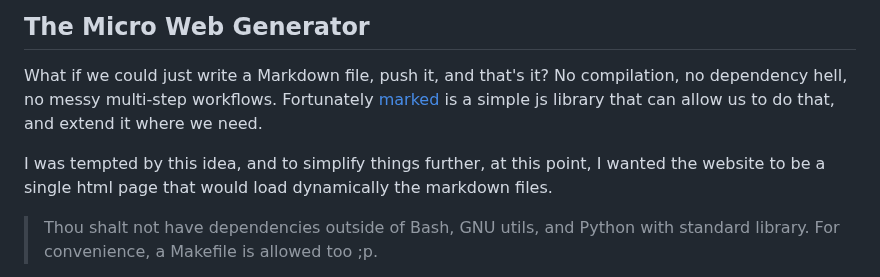
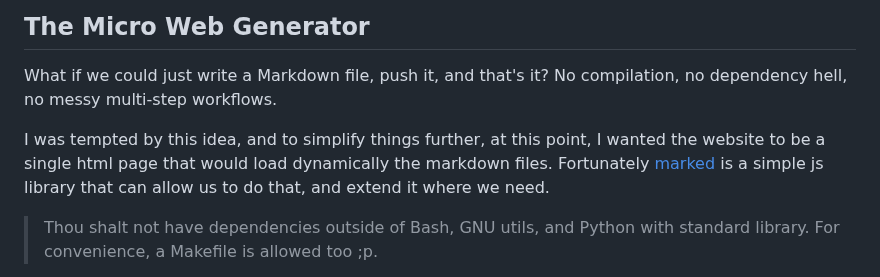
Before and after one commit to ocean1/dvqu.art, a Markdown page: posts/webgen/README.md, the part around the change. Drawn GitHub-style.

Commit message:
update post, move sentence

```diff
--- a/posts/webgen/README.md
+++ b/posts/webgen/README.md
@@ -17,9 +17,9 @@ Then you end up with multiple branches or repos just to manage an extremely smal
 ## The Micro Web Generator
 
 What if we could just write a Markdown file, push it, and that's it? No compilation, no dependency hell, no messy multi-step workflows.
-Fortunately [marked](https://marked.js.org/) is a simple js library that can allow us to do that, and extend it where we need.
 
 I was tempted by this idea, and to simplify things further, at this point, I wanted the website to be a single html page that would load dynamically the markdown files.
+Fortunately [marked](https://marked.js.org/) is a simple js library that can allow us to do that, and extend it where we need.
 
 > Thou shalt not have dependencies outside of Bash, GNU utils, and Python with standard library.
 For convenience, a Makefile is allowed too ;p.
```
